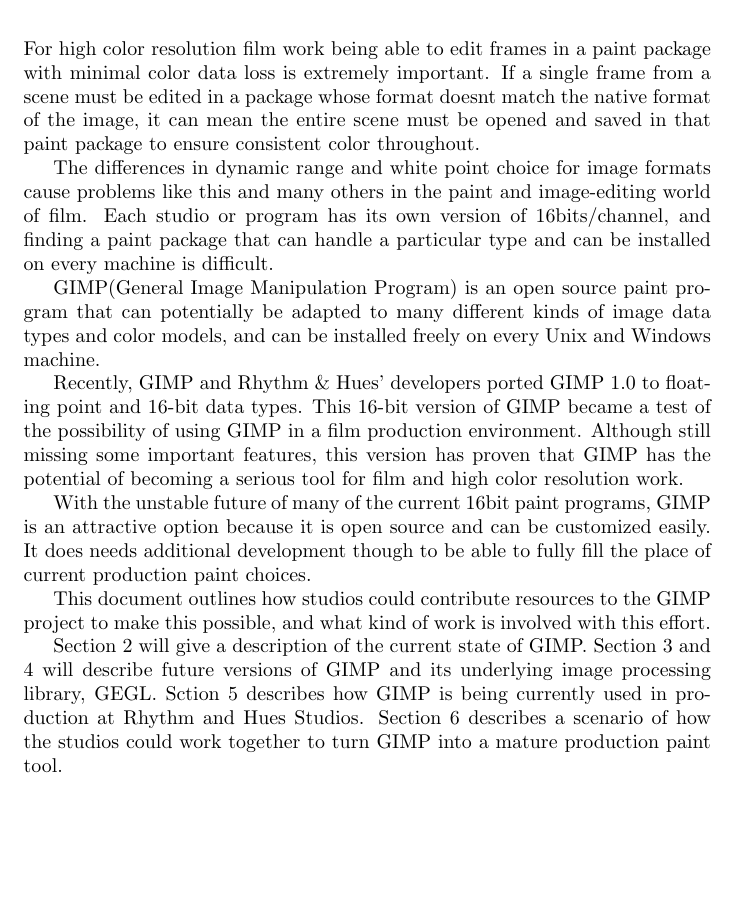
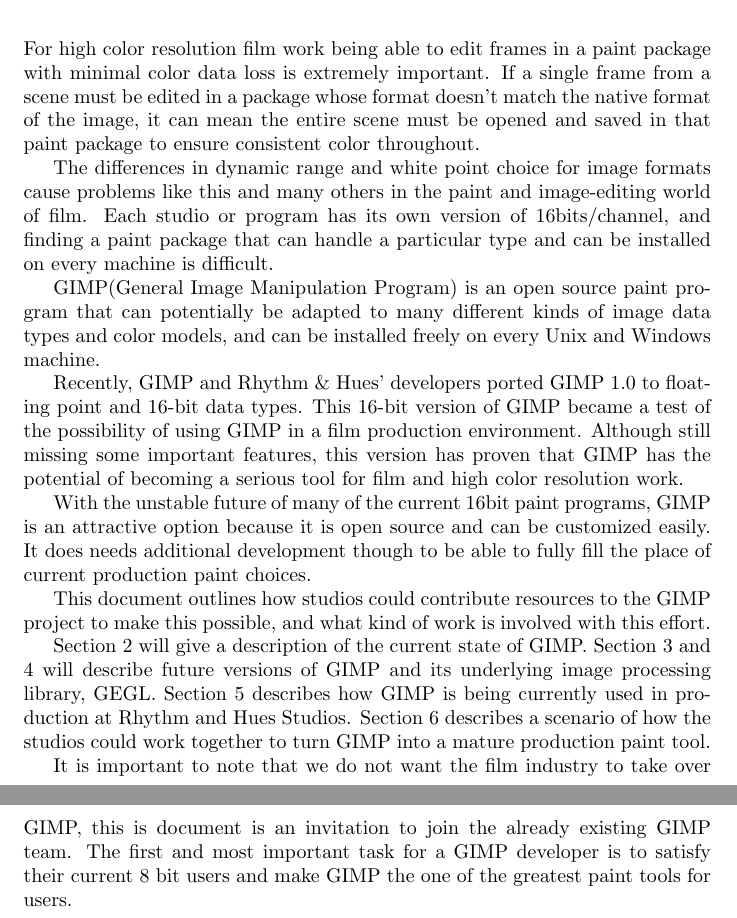
Before and after one commit to OpenCL/GEGL-OpenCL, a LaTeX thesis (docs/pr_docs/gimp.tex, which reads docs/pr_docs/introduction.tex): part of page 3 of 15 before the commit and two parts of pages 3 and 4 of 16 after it, the two joined at a grey line, cut so that both start at the same text, the shorter picture padded with empty space. Compiled offline with pdfLaTeX.

Commit message:
additions to the pr docs.
additions to the pr docs.

caro@rhythm.com

```diff
--- a/docs/pr_docs/introduction.tex
+++ b/docs/pr_docs/introduction.tex
@@ -1,7 +1,7 @@
 
 For high color resolution film work being able to edit frames in a paint
 package with minimal color data loss is extremely important. If a single frame
-from a scene must be edited in a package whose format doesnt match the native
+from a scene must be edited in a package whose format doesn't match the native
 format of the image, it can mean the entire scene must be opened and saved in
 that paint package to ensure consistent color throughout.
 
@@ -32,7 +32,9 @@
 
 Section 2 will give a description of the current state of GIMP. Section 3
 and 4 will describe future versions of GIMP and its underlying image processing
-library, GEGL. Sction 5 describes how GIMP is being currently used in
+library, GEGL. Section 5 describes how GIMP is being currently used in
 production at Rhythm and Hues Studios. Section 6 describes a scenario of how
 the studios could work together to turn GIMP into a mature production paint
 tool.
+
+It is important to note that we do not want the film industry to take over GIMP, this is document is an invitation to join the already existing GIMP team. The first and most important task for a GIMP developer is to satisfy their current 8 bit users and make GIMP the one of the greatest paint tools for users.
```
Also changed, not shown: docs/pr_docs/cooperation.tex (+1 -1 lines).
